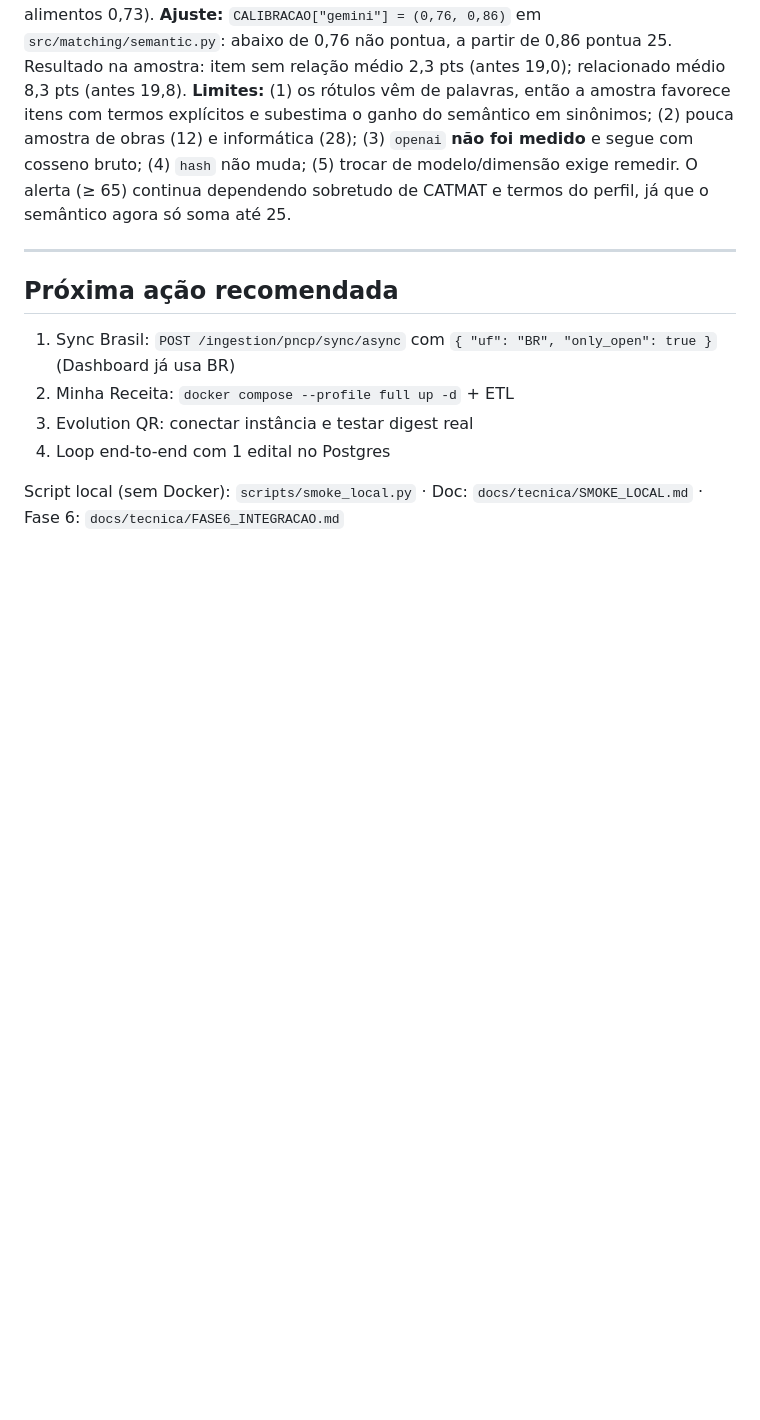
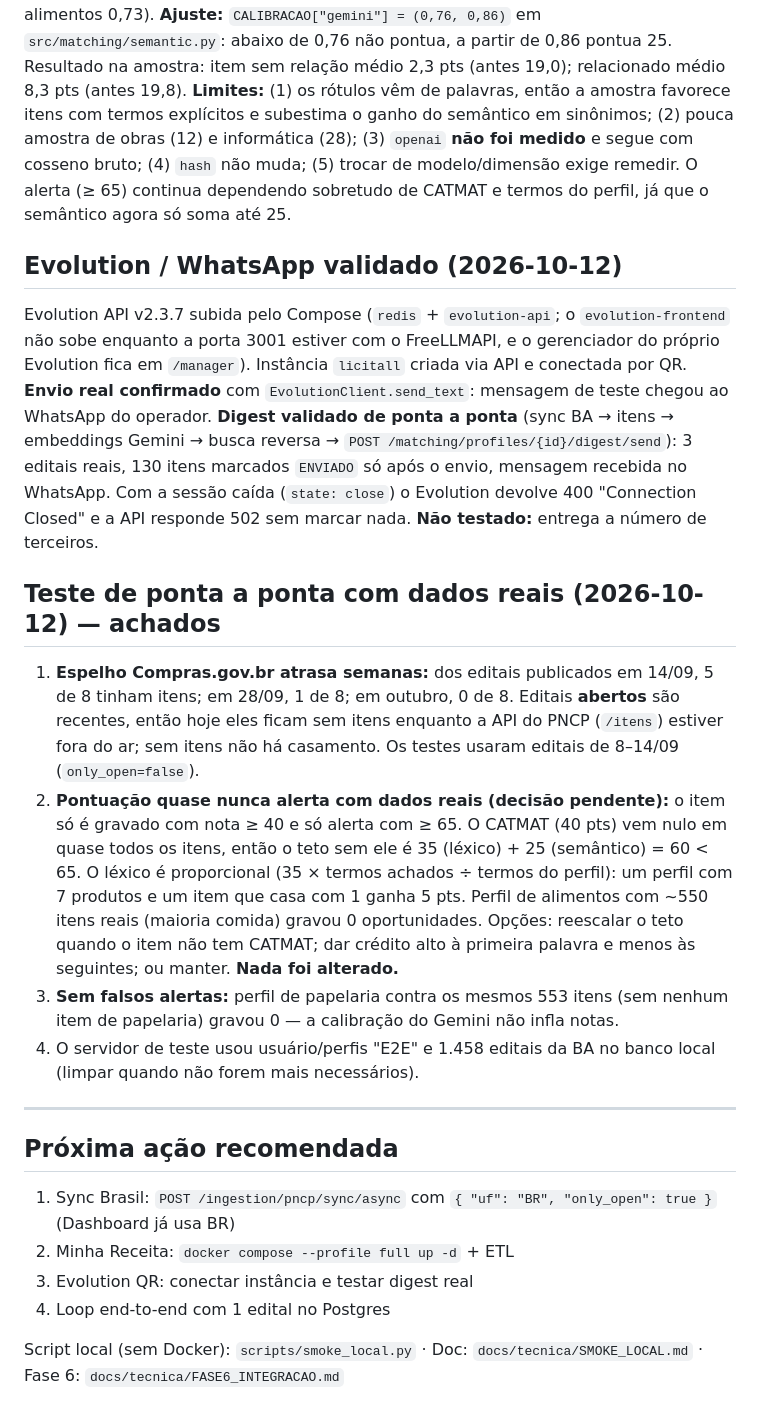
Before and after one commit to Andersonspita/licitall, a Markdown page: docs/fase/STATUS.md, the part around the change. GitHub-like rendering; blank space fills up the shorter version.

Commit message:
docs: validação do Evolution e achados do teste de ponta a ponta
Digest enviado com sucesso; registra atraso do espelho Compras.gov.br e o problema de pontuação sem CATMAT.

Co-Authored-By: Claude Sonnet 5.5 <noreply@anthropic.com>

```diff
--- a/docs/fase/STATUS.md
+++ b/docs/fase/STATUS.md
@@ -129,6 +129,17 @@ A API de escrita do PNCP (`/api/pncp/v1/orgaos/.../itens` e `/arquivos`) ficou s
 
 **Problema:** o score semântico era 25 × cosseno bruto. Com o Gemini (512 dim) o cosseno entre textos *sem relação* tem mediana 0,76, então todo item ganhava ~19 dos 25 pontos e a camada deixava de discriminar. **Medição:** 240 itens reais do Compras.gov.br (setembro/2026, espalhados por 28 dias), rotulados por regras estritas de palavras em 5 categorias (papelaria, informática, obras, alimentos, saúde; 40 por categoria, exceto informática 28 e obras 12) + 80 neutros, contra um perfil por categoria. AUC geral 0,77 (informática 0,93, obras 0,87, papelaria 0,81, saúde 0,75, alimentos 0,73). **Ajuste:** `CALIBRACAO["gemini"] = (0,76, 0,86)` em `src/matching/semantic.py`: abaixo de 0,76 não pontua, a partir de 0,86 pontua 25. Resultado na amostra: item sem relação médio 2,3 pts (antes 19,0); relacionado médio 8,3 pts (antes 19,8). **Limites:** (1) os rótulos vêm de palavras, então a amostra favorece itens com termos explícitos e subestima o ganho do semântico em sinônimos; (2) pouca amostra de obras (12) e informática (28); (3) `openai` **não foi medido** e segue com cosseno bruto; (4) `hash` não muda; (5) trocar de modelo/dimensão exige remedir. O alerta (≥ 65) continua dependendo sobretudo de CATMAT e termos do perfil, já que o semântico agora só soma até 25.
 
+## Evolution / WhatsApp validado (2026-10-12)
+
+Evolution API v2.3.7 subida pelo Compose (`redis` + `evolution-api`; o `evolution-frontend` não sobe enquanto a porta 3001 estiver com o FreeLLMAPI, e o gerenciador do próprio Evolution fica em `/manager`). Instância `licitall` criada via API e conectada por QR. **Envio real confirmado** com `EvolutionClient.send_text`: mensagem de teste chegou ao WhatsApp do operador. **Digest validado de ponta a ponta** (sync BA → itens → embeddings Gemini → busca reversa → `POST /matching/profiles/{id}/digest/send`): 3 editais reais, 130 itens marcados `ENVIADO` só após o envio, mensagem recebida no WhatsApp. Com a sessão caída (`state: close`) o Evolution devolve 400 "Connection Closed" e a API responde 502 sem marcar nada. **Não testado:** entrega a número de terceiros.
+
+## Teste de ponta a ponta com dados reais (2026-10-12) — achados
+
+1. **Espelho Compras.gov.br atrasa semanas:** dos editais publicados em 14/09, 5 de 8 tinham itens; em 28/09, 1 de 8; em outubro, 0 de 8. Editais **abertos** são recentes, então hoje eles ficam sem itens enquanto a API do PNCP (`/itens`) estiver fora do ar; sem itens não há casamento. Os testes usaram editais de 8–14/09 (`only_open=false`).
+2. **Pontuação quase nunca alerta com dados reais (decisão pendente):** o item só é gravado com nota ≥ 40 e só alerta com ≥ 65. O CATMAT (40 pts) vem nulo em quase todos os itens, então o teto sem ele é 35 (léxico) + 25 (semântico) = 60 < 65. O léxico é proporcional (35 × termos achados ÷ termos do perfil): um perfil com 7 produtos e um item que casa com 1 ganha 5 pts. Perfil de alimentos com ~550 itens reais (maioria comida) gravou 0 oportunidades. Opções: reescalar o teto quando o item não tem CATMAT; dar crédito alto à primeira palavra e menos às seguintes; ou manter. **Nada foi alterado.**
+3. **Sem falsos alertas:** perfil de papelaria contra os mesmos 553 itens (sem nenhum item de papelaria) gravou 0 — a calibração do Gemini não infla notas.
+4. O servidor de teste usou usuário/perfis "E2E" e 1.458 editais da BA no banco local (limpar quando não forem mais necessários).
+
 ---
 
 ## Próxima ação recomendada
```
